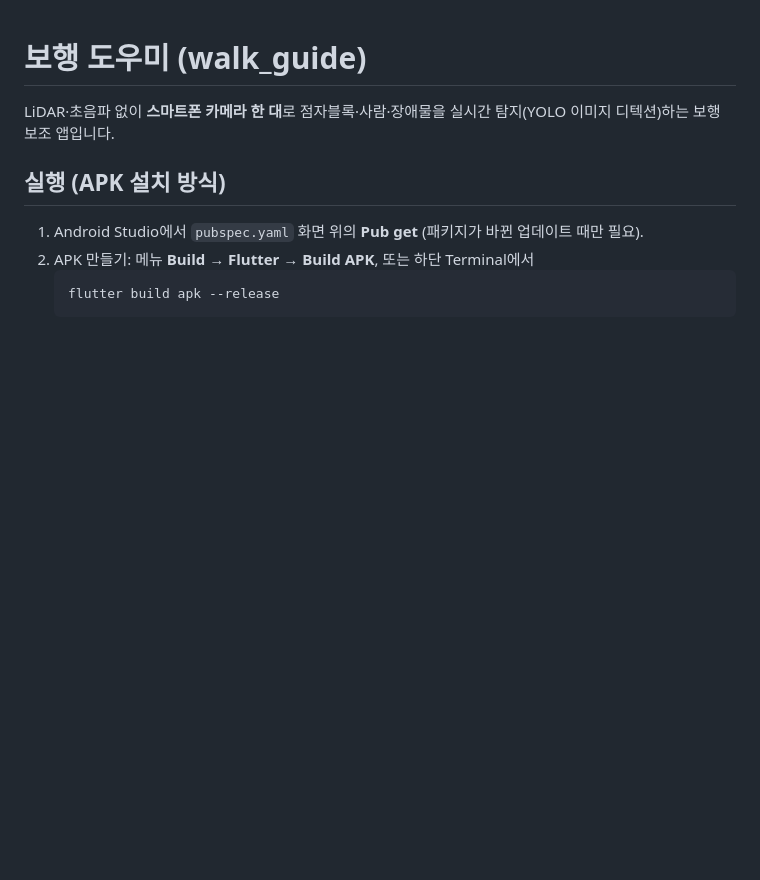
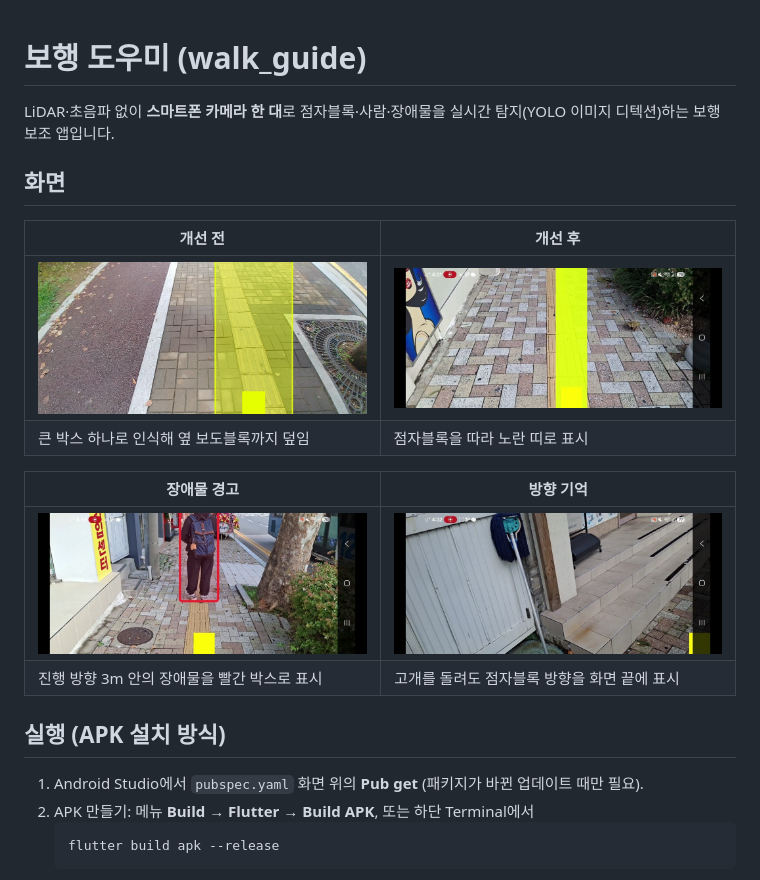
Before and after one commit to leeduram/walk_guide, a Markdown page: README.md, the part around the change. Rendered like a GitHub page; pictures changed too: screenshots/before.jpg (added), screenshots/braille.jpg (added), screenshots/direction.jpg (added); blank space fills up the shorter version.

Commit message:
화면 사진 추가

```diff
--- a/README.md
+++ b/README.md
@@ -1,6 +1,18 @@
 # 보행 도우미 (walk_guide)
 
 LiDAR·초음파 없이 **스마트폰 카메라 한 대**로 점자블록·사람·장애물을 실시간 탐지(YOLO 이미지 디텍션)하는 보행 보조 앱입니다.
+
+## 화면
+
+| 개선 전 | 개선 후 |
+|---|---|
+| <img src="screenshots/before.jpg" width="400"> | <img src="screenshots/braille.jpg" width="400"> |
+| 큰 박스 하나로 인식해 옆 보도블록까지 덮임 | 점자블록을 따라 노란 띠로 표시 |
+
+| 장애물 경고 | 방향 기억 |
+|---|---|
+| <img src="screenshots/obstacle.jpg" width="400"> | <img src="screenshots/direction.jpg" width="400"> |
+| 진행 방향 3m 안의 장애물을 빨간 박스로 표시 | 고개를 돌려도 점자블록 방향을 화면 끝에 표시 |
 
 ## 실행 (APK 설치 방식)
 
```
